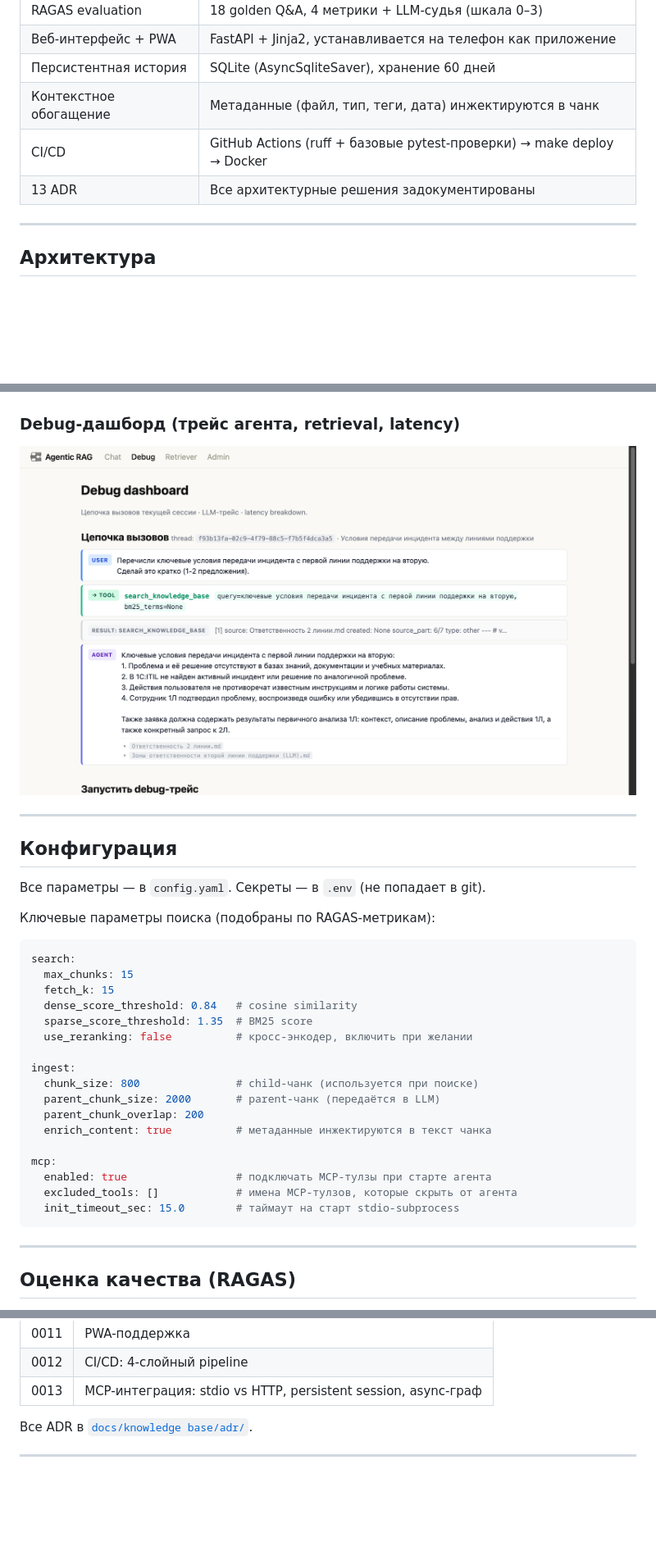
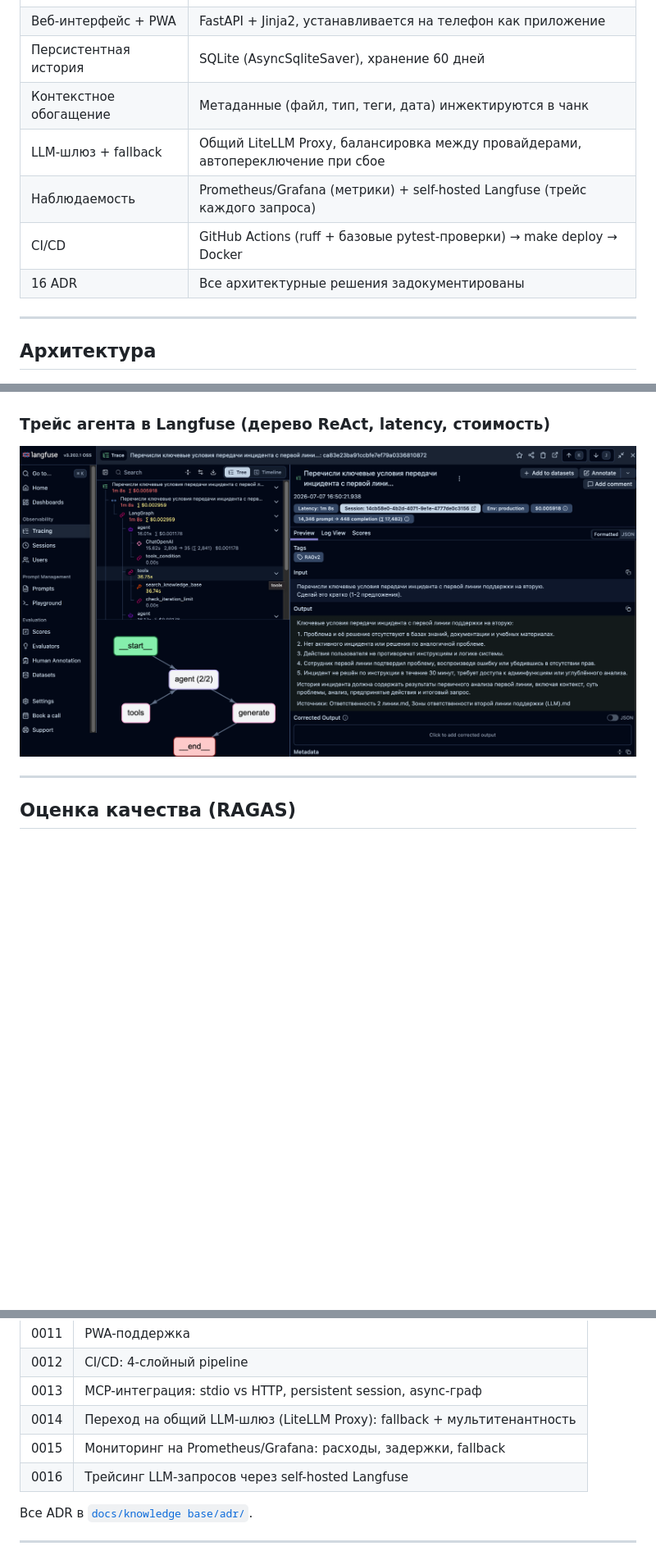
Before and after one commit to tumasv1/RAGv2-Agentic-RAG, a Markdown page: README.md, 3 parts joined by grey strips. Shown: that part at 82% size. Rendered like a GitHub page; pictures changed too: docs/screenshots/debug.png (deleted), docs/screenshots/langfuse-trace.png (added); blank space fills up the shorter version.

Commit message:
docs(readme): Актуализирован README — 16 ADR, скриншот Langfuse вместо debug
- Счётчик ADR 13 -> 16, добавлены строки 0014-0016 в таблицу решений
- Скриншот debug-дашборда заменён на скриншот трейса из Langfuse
  (аккаунт-бейдж в левом нижнем углу скриншота закрашен — там был виден
  реальный email)
- Убран раздел «Конфигурация» (дублировал config.yaml)
- Обновлена строка Tech Stack: LLM теперь идёт через общий шлюз с fallback
  (было устаревшее «OpenRouter напрямую»), добавлена строка Observability

````diff
--- a/README.md
+++ b/README.md
@@ -21,8 +21,10 @@
 | Веб-интерфейс + PWA    | FastAPI + Jinja2, устанавливается на телефон как приложение |
 | Персистентная история  | SQLite (AsyncSqliteSaver), хранение 60 дней                 |
 | Контекстное обогащение | Метаданные (файл, тип, теги, дата) инжектируются в чанк     |
+| LLM-шлюз + fallback    | Общий LiteLLM Proxy, балансировка между провайдерами, автопереключение при сбое |
+| Наблюдаемость          | Prometheus/Grafana (метрики) + self-hosted Langfuse (трейс каждого запроса) |
 | CI/CD                  | GitHub Actions (ruff + базовые pytest-проверки) → make deploy → Docker |
-| 13 ADR                 | Все архитектурные решения задокументированы                 |
+| 16 ADR                 | Все архитектурные решения задокументированы                 |
 
 ---
 
@@ -140,37 +143,9 @@
 
 ![Чат](docs/screenshots/chat.png)
 
-### Debug-дашборд (трейс агента, retrieval, latency)
+### Трейс агента в Langfuse (дерево ReAct, latency, стоимость)
 
-![Debug](docs/screenshots/debug.png)
-
----
-
-## Конфигурация
-
-Все параметры — в `config.yaml`. Секреты — в `.env` (не попадает в git).
-
-Ключевые параметры поиска (подобраны по RAGAS-метрикам):
-
-```yaml
-search:
-  max_chunks: 15
-  fetch_k: 15
-  dense_score_threshold: 0.84   # cosine similarity
-  sparse_score_threshold: 1.35  # BM25 score
-  use_reranking: false          # кросс-энкодер, включить при желании
-
-ingest:
-  chunk_size: 800               # child-чанк (используется при поиске)
-  parent_chunk_size: 2000       # parent-чанк (передаётся в LLM)
-  parent_chunk_overlap: 200
-  enrich_content: true          # метаданные инжектируются в текст чанка
-
-mcp:
-  enabled: true                 # подключать MCP-тулзы при старте агента
-  excluded_tools: []            # имена MCP-тулзов, которые скрыть от агента
-  init_timeout_sec: 15.0        # таймаут на старт stdio-subprocess
-```
+![Langfuse-трейс](docs/screenshots/langfuse-trace.png)
 
 ---
 
@@ -272,6 +247,9 @@ ragv2/
 | 0011 | PWA-поддержка |
 | 0012 | CI/CD: 4-слойный pipeline |
 | 0013 | MCP-интеграция: stdio vs HTTP, persistent session, async-граф |
+| 0014 | Переход на общий LLM-шлюз (LiteLLM Proxy): fallback + мультитенантность |
+| 0015 | Мониторинг на Prometheus/Grafana: расходы, задержки, fallback |
+| 0016 | Трейсинг LLM-запросов через self-hosted Langfuse |
 
 Все ADR в [`docs/knowledge base/adr/`](docs/knowledge%20base/adr/).
 
````
Also changed, not shown: other parts of README.md (+3 -2 lines).
